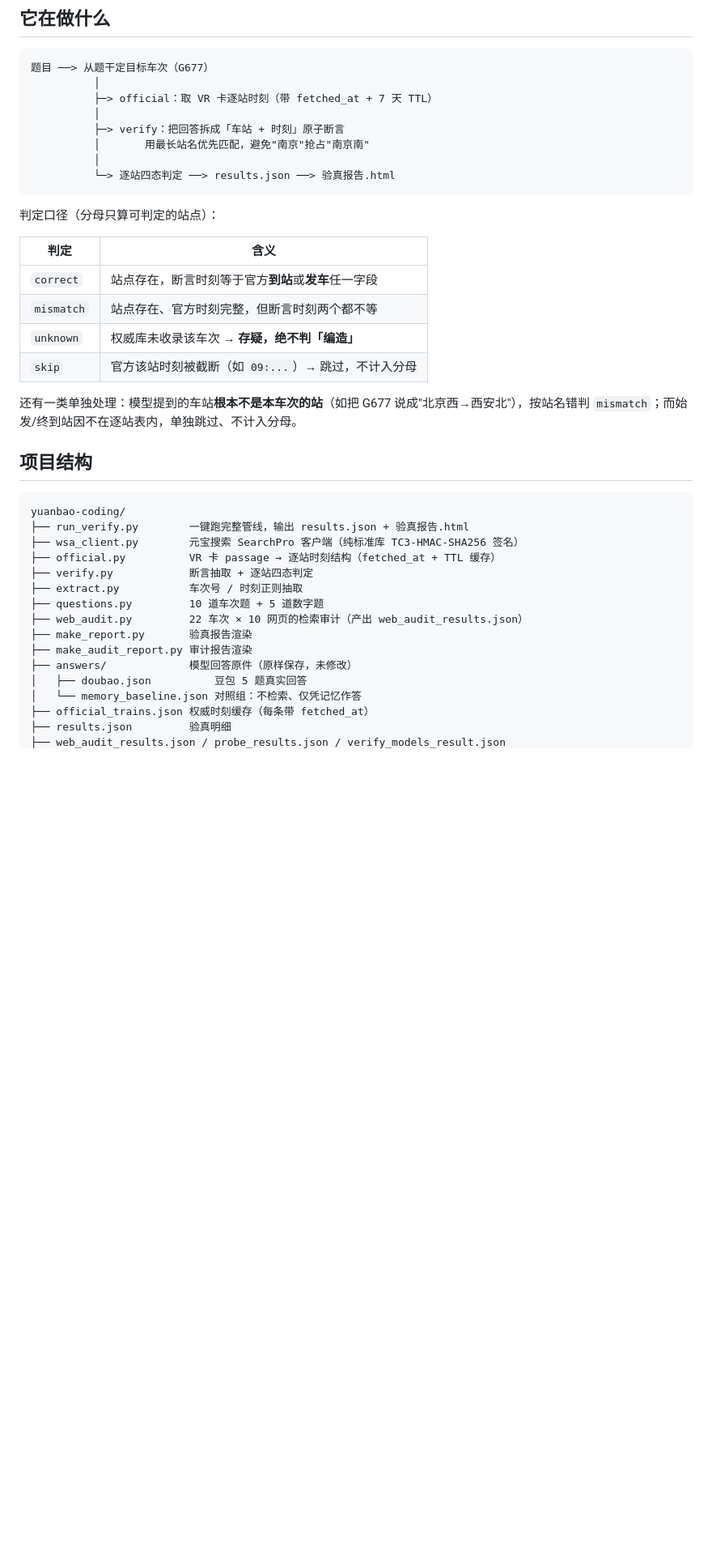
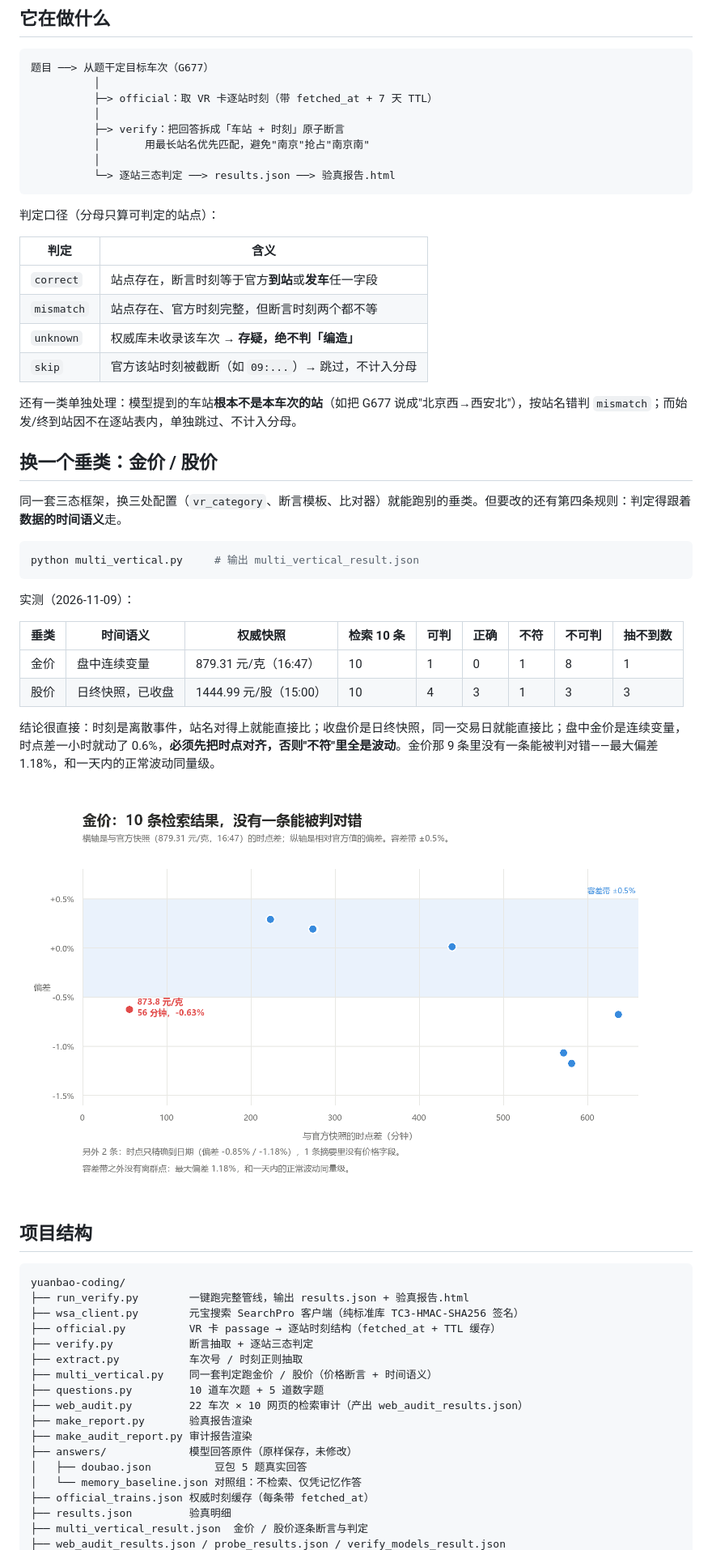
Before and after one commit to SupStrong/yuanbao-coding, a Markdown page: README.md, the part around one of its changes. Shown at 81% size. Rendered like a GitHub page; pictures changed too: img/preview-gold-scatter.png (added); blank space fills up the shorter version.

Commit message:
feat: 新增多垂类核验（金价/股价），判定规则跟随数据时间语义
- multi_vertical.py：同一套三态框架跑到价格断言上
- 实测：金价 10 条 1 可判 / 股价 10 条 4 可判（3 对 1 错）
- 结论：离散事件直接比，日终快照认同一天，连续变量必须先对齐时点
- README 补多垂类章节与结构，verify 统一表述为三态

````diff
--- a/README.md
+++ b/README.md
@@ -70,7 +70,7 @@ python run_verify.py --refresh
           ├─> verify：把回答拆成「车站 + 时刻」原子断言
           │       用最长站名优先匹配，避免"南京"抢占"南京南"
           │
-          └─> 逐站四态判定 ──> results.json ──> 验真报告.html
+          └─> 逐站三态判定 ──> results.json ──> 验真报告.html
 ```
 
 判定口径（分母只算可判定的站点）：
@@ -84,6 +84,25 @@ python run_verify.py --refresh
 
 还有一类单独处理：模型提到的车站**根本不是本车次的站**（如把 G677 说成"北京西→西安北"），按站名错判 `mismatch`；而始发/终到站因不在逐站表内，单独跳过、不计入分母。
 
+## 换一个垂类：金价 / 股价
+
+同一套三态框架，换三处配置（`vr_category`、断言模板、比对器）就能跑别的垂类。但要改的还有第四条规则：判定得跟着**数据的时间语义**走。
+
+```bash
+python multi_vertical.py     # 输出 multi_vertical_result.json
+```
+
+实测（2026-11-09）：
+
+| 垂类 | 时间语义 | 权威快照 | 检索 10 条 | 可判 | 正确 | 不符 | 不可判 | 抽不到数 |
+|---|---|---|---|---|---|---|---|---|
+| 金价 | 盘中连续变量 | 879.31 元/克（16:47） | 10 | 1 | 0 | 1 | 8 | 1 |
+| 股价 | 日终快照，已收盘 | 1444.99 元/股（15:00） | 10 | 4 | 3 | 1 | 3 | 3 |
+
+结论很直接：时刻是离散事件，站名对得上就能直接比；收盘价是日终快照，同一交易日就能直接比；盘中金价是连续变量，时点差一小时就动了 0.6%，**必须先把时点对齐，否则"不符"里全是波动**。金价那 9 条里没有一条能被判对错——最大偏差 1.18%，和一天内的正常波动同量级。
+
+![金价时点差与偏差](img/preview-gold-scatter.png)
+
 ## 项目结构
 
 ```
@@ -91,8 +110,9 @@ yuanbao-coding/
 ├── run_verify.py        一键跑完整管线，输出 results.json + 验真报告.html
 ├── wsa_client.py        元宝搜索 SearchPro 客户端（纯标准库 TC3-HMAC-SHA256 签名）
 ├── official.py          VR 卡 passage → 逐站时刻结构（fetched_at + TTL 缓存）
-├── verify.py            断言抽取 + 逐站四态判定
+├── verify.py            断言抽取 + 逐站三态判定
 ├── extract.py           车次号 / 时刻正则抽取
+├── multi_vertical.py    同一套判定跑金价 / 股价（价格断言 + 时间语义）
 ├── questions.py         10 道车次题 + 5 道数字题
 ├── web_audit.py         22 车次 × 10 网页的检索审计（产出 web_audit_results.json）
 ├── make_report.py       验真报告渲染
@@ -102,4 +122,5 @@ yuanbao-coding/
 │   └── memory_baseline.json 对照组：不检索、仅凭记忆作答
 ├── official_trains.json 权威时刻缓存（每条带 fetched_at）
 ├── results.json         验真明细
+├── multi_vertical_result.json  金价 / 股价逐条断言与判定
 ├── web_audit_results.json / probe_results.json / verify_models_result.json
````
Also changed, not shown: other parts of README.md (+1 -1 lines), 2 other files.
